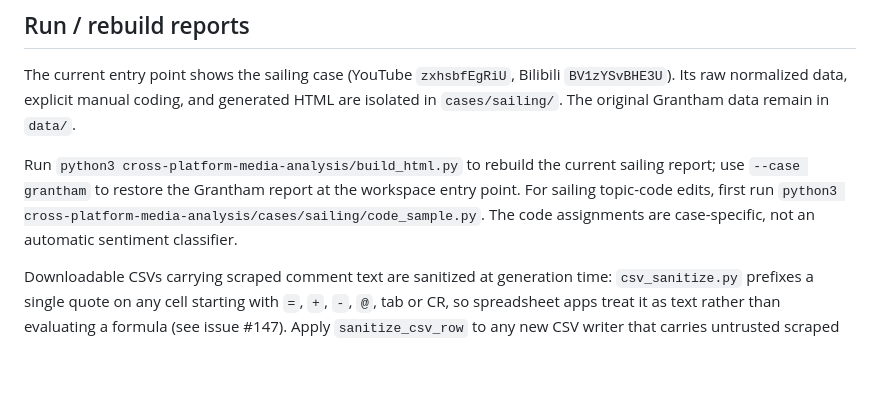
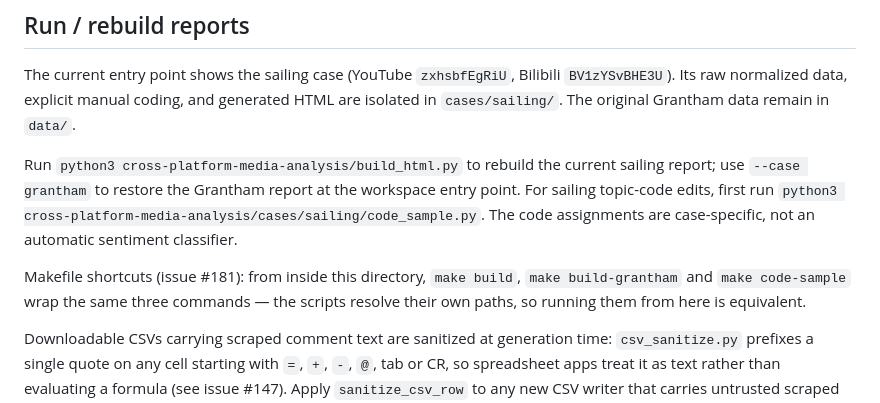
Before and after one commit to duochen13/openPaw, a Markdown page: cross-platform-media-analysis/README.md, the part around the change. Rendered like a GitHub page; blank space fills up the shorter version.

Commit message:
[muse] Makefiles for every project: one per directory, wrapping all documented commands (#181) (11/21: cross-platform-media-analysis/README.md)

```diff
--- a/cross-platform-media-analysis/README.md
+++ b/cross-platform-media-analysis/README.md
@@ -27,4 +27,9 @@ The current entry point shows the sailing case (YouTube `zxhsbfEgRiU`, Bilibili
 
 Run `python3 cross-platform-media-analysis/build_html.py` to rebuild the current sailing report; use `--case grantham` to restore the Grantham report at the workspace entry point. For sailing topic-code edits, first run `python3 cross-platform-media-analysis/cases/sailing/code_sample.py`. The code assignments are case-specific, not an automatic sentiment classifier.
 
+Makefile shortcuts (issue #181): from inside this directory, `make build`,
+`make build-grantham` and `make code-sample` wrap the same three commands —
+the scripts resolve their own paths, so running them from here is
+equivalent.
+
 Downloadable CSVs carrying scraped comment text are sanitized at generation time: `csv_sanitize.py` prefixes a single quote on any cell starting with `=`, `+`, `-`, `@`, tab or CR, so spreadsheet apps treat it as text rather than evaluating a formula (see issue #147). Apply `sanitize_csv_row` to any new CSV writer that carries untrusted scraped text.
```
